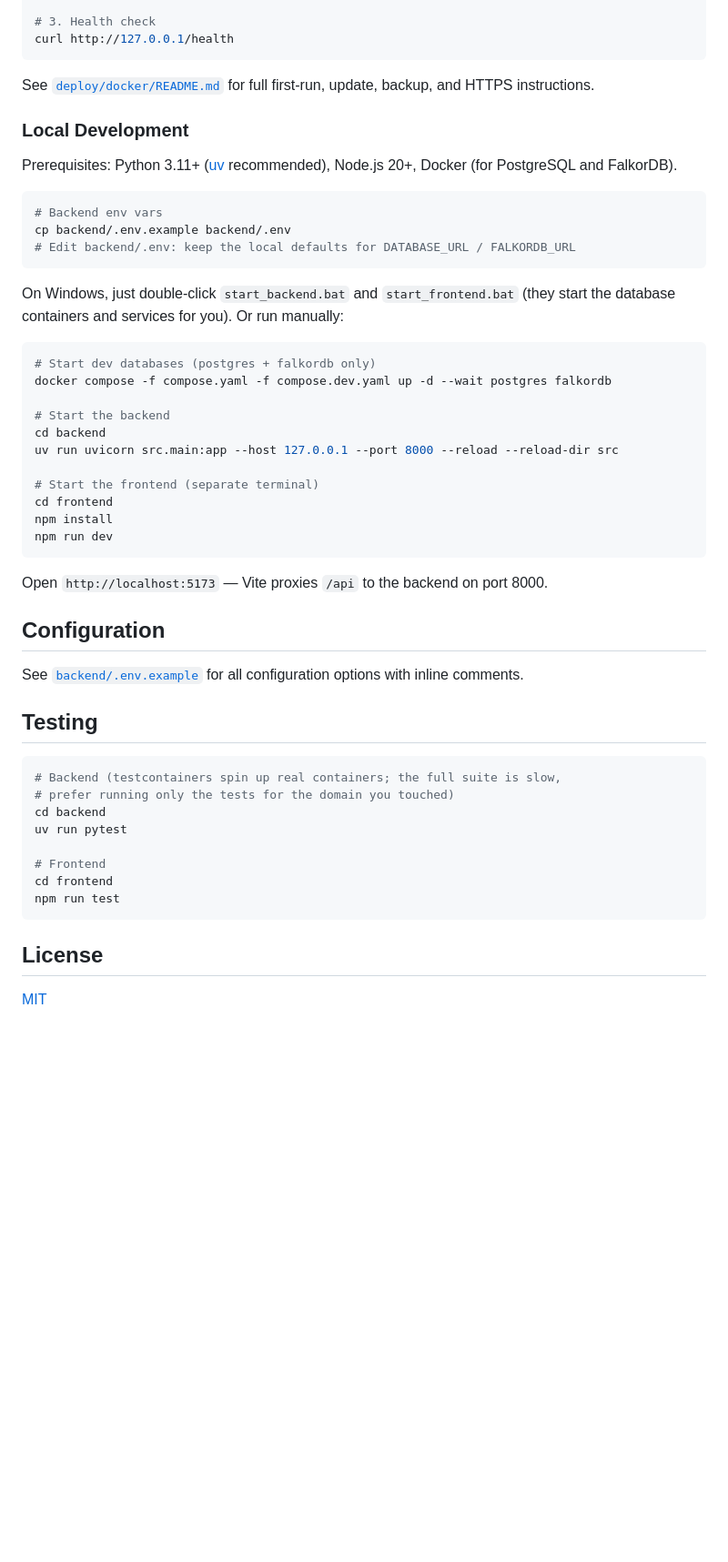
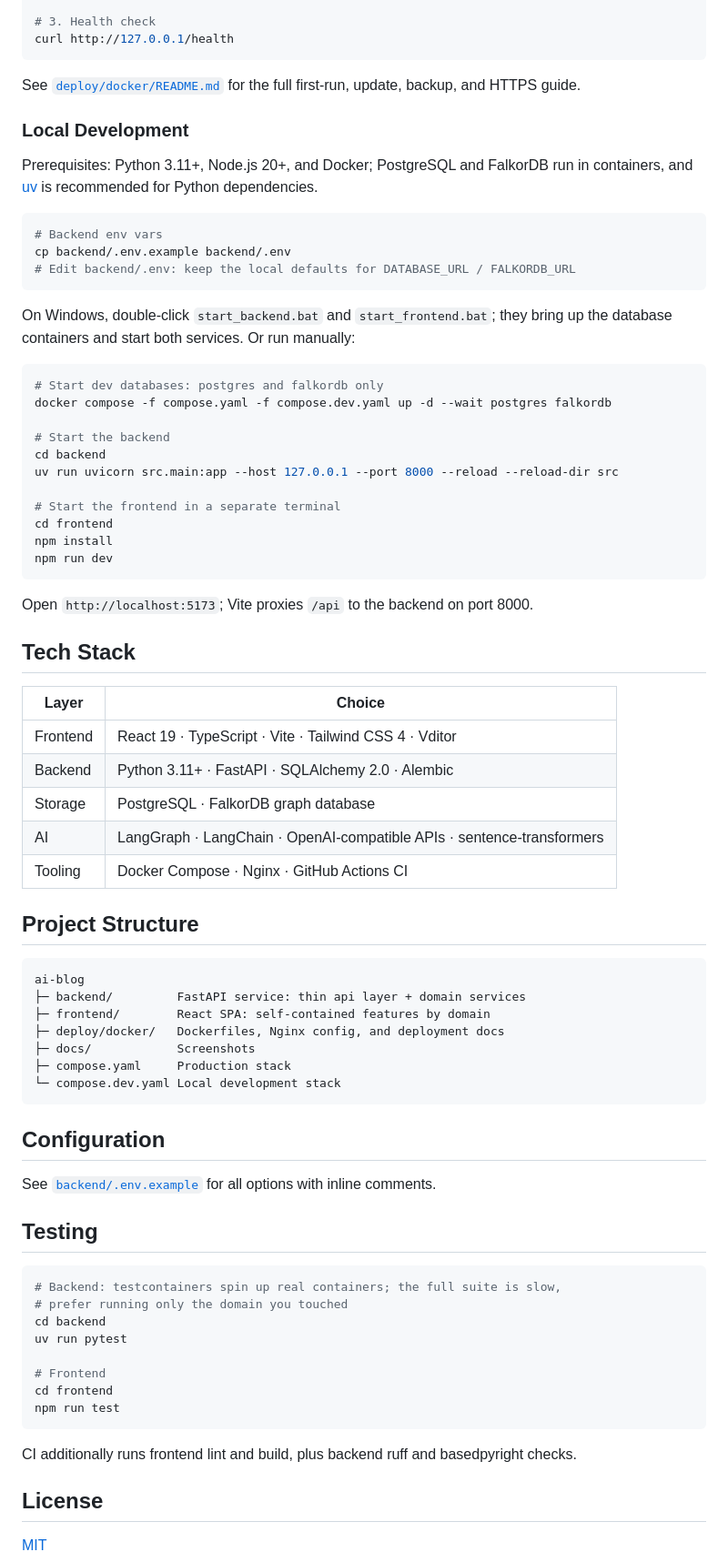
Before and after one commit to zrishen/ai-blog, a Markdown page: README.en.md, the part around one of its changes. Shown at 91% size. Rendered like a GitHub page; blank space fills up the shorter version.

````diff
--- a/README.en.md
+++ b/README.en.md
@@ -64,11 +70,11 @@ docker compose up -d
 curl http://127.0.0.1/health
 ```
 
-See [`deploy/docker/README.md`](deploy/docker/README.md) for full first-run, update, backup, and HTTPS instructions.
+See [`deploy/docker/README.md`](deploy/docker/README.md) for the full first-run, update, backup, and HTTPS guide.
 
 ### Local Development
 
-Prerequisites: Python 3.11+ ([uv](https://github.com/astral-sh-uv) recommended), Node.js 20+, Docker (for PostgreSQL and FalkorDB).
+Prerequisites: Python 3.11+, Node.js 20+, and Docker; PostgreSQL and FalkorDB run in containers, and [uv](https://github.com/astral-sh/uv) is recommended for Python dependencies.
 
 ```bash
 # Backend env vars
@@ -76,33 +82,55 @@ cp backend/.env.example backend/.env
 # Edit backend/.env: keep the local defaults for DATABASE_URL / FALKORDB_URL
 ```
 
-On Windows, just double-click `start_backend.bat` and `start_frontend.bat` (they start the database containers and services for you). Or run manually:
+On Windows, double-click `start_backend.bat` and `start_frontend.bat`; they bring up the database containers and start both services. Or run manually:
 
 ```bash
-# Start dev databases (postgres + falkordb only)
+# Start dev databases: postgres and falkordb only
 docker compose -f compose.yaml -f compose.dev.yaml up -d --wait postgres falkordb
 
 # Start the backend
 cd backend
 uv run uvicorn src.main:app --host 127.0.0.1 --port 8000 --reload --reload-dir src
 
-# Start the frontend (separate terminal)
+# Start the frontend in a separate terminal
 cd frontend
 npm install
 npm run dev
 ```
 
-Open `http://localhost:5173` — Vite proxies `/api` to the backend on port 8000.
+Open `http://localhost:5173`; Vite proxies `/api` to the backend on port 8000.
+
+## Tech Stack
+
+| Layer | Choice |
+| --- | --- |
+| Frontend | React 19 · TypeScript · Vite · Tailwind CSS 4 · Vditor |
+| Backend | Python 3.11+ · FastAPI · SQLAlchemy 2.0 · Alembic |
+| Storage | PostgreSQL · FalkorDB graph database |
+| AI | LangGraph · LangChain · OpenAI-compatible APIs · sentence-transformers |
+| Tooling | Docker Compose · Nginx · GitHub Actions CI |
+
+## Project Structure
+
+```text
+ai-blog
+├─ backend/         FastAPI service: thin api layer + domain services
+├─ frontend/        React SPA: self-contained features by domain
+├─ deploy/docker/   Dockerfiles, Nginx config, and deployment docs
+├─ docs/            Screenshots
+├─ compose.yaml     Production stack
+└─ compose.dev.yaml Local development stack
+```
 
 ## Configuration
 
-See [`backend/.env.example`](backend/.env.example) for all configuration options with inline comments.
+See [`backend/.env.example`](backend/.env.example) for all options with inline comments.
 
 ## Testing
 
 ```bash
-# Backend (testcontainers spin up real containers; the full suite is slow,
-# prefer running only the tests for the domain you touched)
+# Backend: testcontainers spin up real containers; the full suite is slow,
+# prefer running only the domain you touched
 cd backend
 uv run pytest
 
@@ -111,6 +139,8 @@ cd frontend
 npm run test
 ```
 
+CI additionally runs frontend lint and build, plus backend ruff and basedpyright checks.
+
 ## License
 
 [MIT](LICENSE)
````
Also changed, not shown: other parts of README.en.md (+30 -24 lines).
